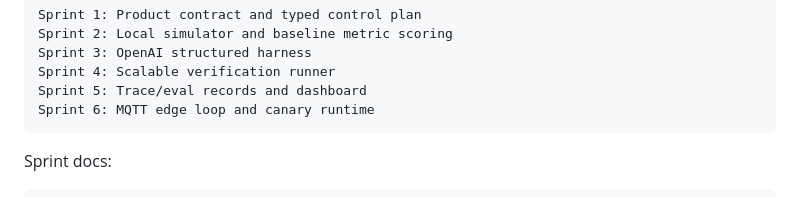
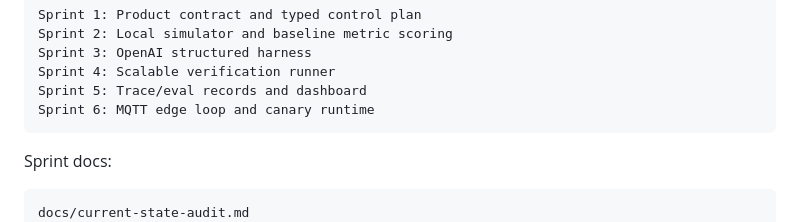
Before and after one commit to vanhpham/codex-hackathon, a Markdown page: docs/implementation-steps.md, the part around the change. Rendered like a GitHub page.

````diff
--- a/docs/implementation-steps.md
+++ b/docs/implementation-steps.md
@@ -31,6 +31,7 @@ Sprint 6: MQTT edge loop and canary runtime
 Sprint docs:
 
 ```text
+docs/current-state-audit.md
 docs/sprint-1-product-contract.md
 docs/sprint-2-simulator-plan.md
 docs/sprint-3-openai-harness.md
````
Also changed, not shown: README.md (+6 -0 lines), docs/current-state-audit.md (added, +145 -0 lines).
